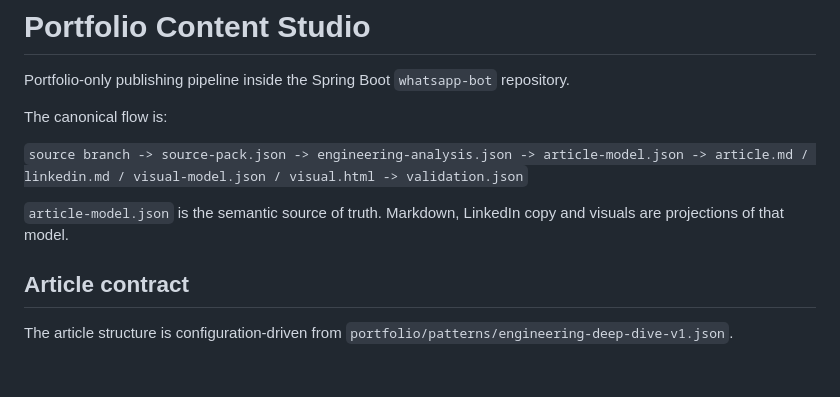
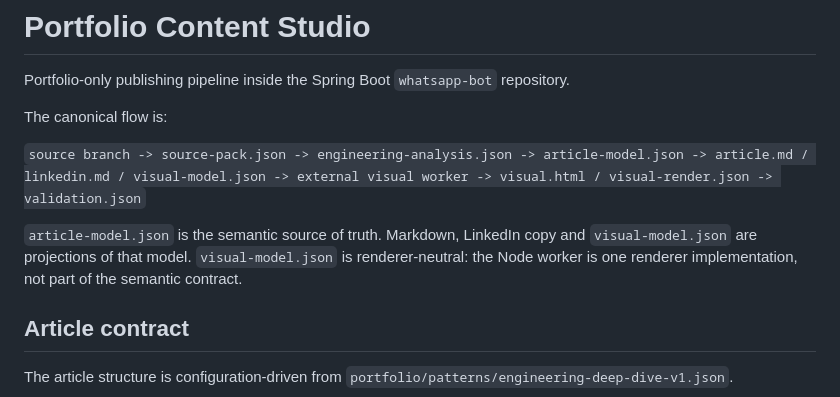
Before and after one commit to Yashu7372/whatsapp-bot, a Markdown page: portfolio/README.md, the part around one of its changes. Rendered like a GitHub page; blank space fills up the shorter version.

```diff
--- a/portfolio/README.md
+++ b/portfolio/README.md
@@ -4,9 +4,9 @@ Portfolio-only publishing pipeline inside the Spring Boot `whatsapp-bot` reposit
 
 The canonical flow is:
 
-`source branch -> source-pack.json -> engineering-analysis.json -> article-model.json -> article.md / linkedin.md / visual-model.json / visual.html -> validation.json`
+`source branch -> source-pack.json -> engineering-analysis.json -> article-model.json -> article.md / linkedin.md / visual-model.json -> external visual worker -> visual.html / visual-render.json -> validation.json`
 
-`article-model.json` is the semantic source of truth. Markdown, LinkedIn copy and visuals are projections of that model.
+`article-model.json` is the semantic source of truth. Markdown, LinkedIn copy and `visual-model.json` are projections of that model. `visual-model.json` is renderer-neutral: the Node worker is one renderer implementation, not part of the semantic contract.
 
 ## Article contract
 
```
Also changed, not shown: other parts of portfolio/README.md (+36 -6 lines).
